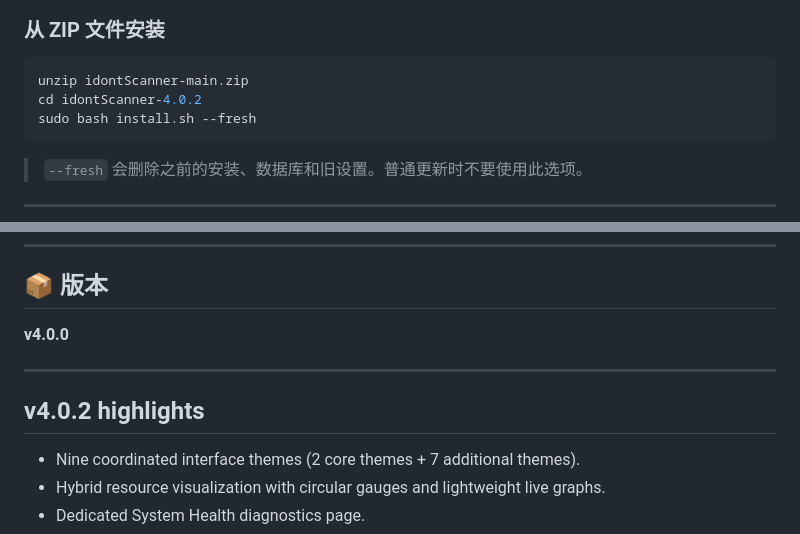
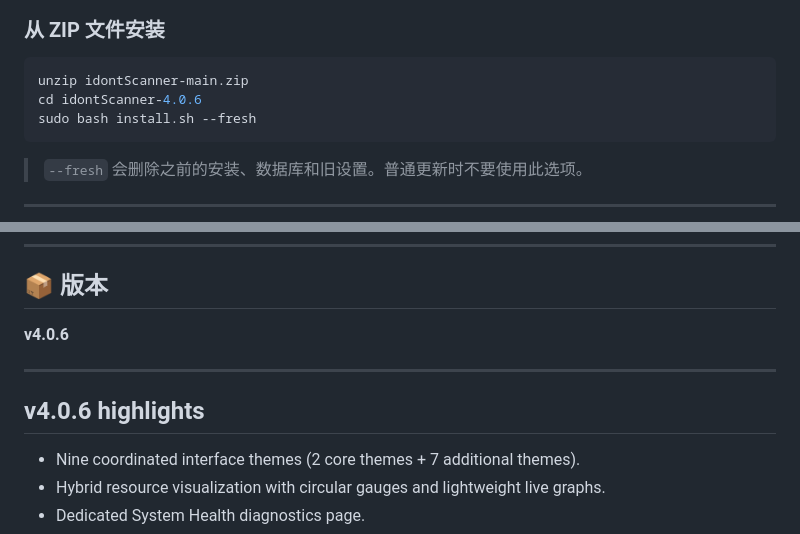
Before and after one commit to durwinam/idontScanner, a Markdown page: README.ch.md, 2 parts joined by grey strips. Drawn GitHub-style.

````diff
--- a/README.ch.md
+++ b/README.ch.md
@@ -44,7 +44,7 @@ curl -fsSL https://raw.githubusercontent.com/durwinam/idontScanner/main/install.
 
 ```bash
 unzip idontScanner-main.zip
-cd idontScanner-4.0.2
+cd idontScanner-4.0.6
 sudo bash install.sh --fresh
 ```
 
@@ -354,12 +354,12 @@ curl -fsSL https://raw.githubusercontent.com/durwinam/idontScanner/main/install.
 
 ## 📦 版本
 
-**v4.0.0**
+**v4.0.6**
 
 ---
 
 
-## v4.0.2 highlights
+## v4.0.6 highlights
 
 - Nine coordinated interface themes (2 core themes + 7 additional themes).
 - Hybrid resource visualization with circular gauges and lightweight live graphs.
````
